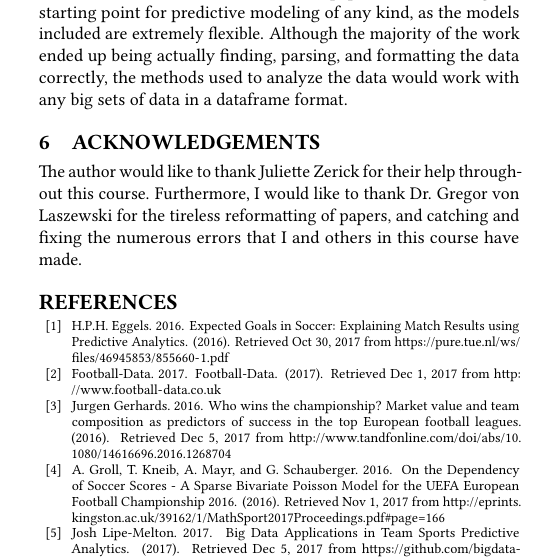
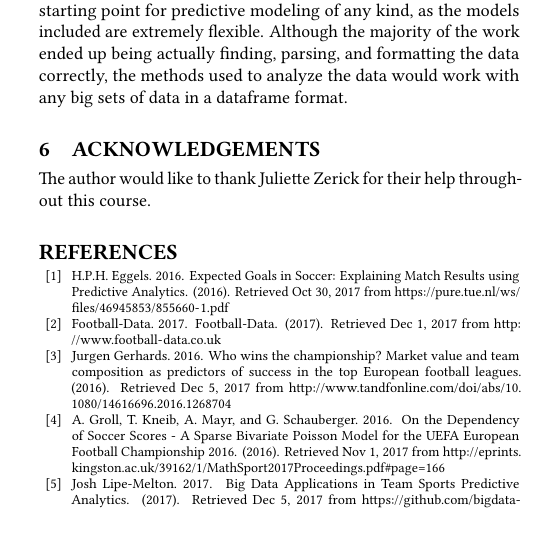
Before and after one commit to bigdata-i523/hid105, a LaTeX paper (project/report.tex): part of one column of page 6 of 7, cut so that both start at the same text, the shorter picture padded with empty space. Compiled offline with pdfLaTeX.

Commit message:
remove ack as i did more than reformat papers

```diff
--- a/project/report.tex
+++ b/project/report.tex
@@ -83,7 +83,7 @@ Another potential change to this model would be to predict the number of goals e
 The models described in this paper could make a great starting point for predictive modeling of any kind, as the models included are extremely flexible. Although the majority of the work ended up being actually finding, parsing, and formatting the data correctly, the methods used to analyze the data would work with any big sets of data in a dataframe format.
 
 \section{Acknowledgements}
-The author would like to thank Juliette Zerick for their help throughout this course. Furthermore, I would like to thank Dr. Gregor von Laszewski for the tireless reformatting of papers, and catching and fixing the numerous errors that I and others in this course have made.
+The author would like to thank Juliette Zerick for their help throughout this course.
 
 \bibliographystyle{ACM-Reference-Format}
 \bibliography{report}
```
